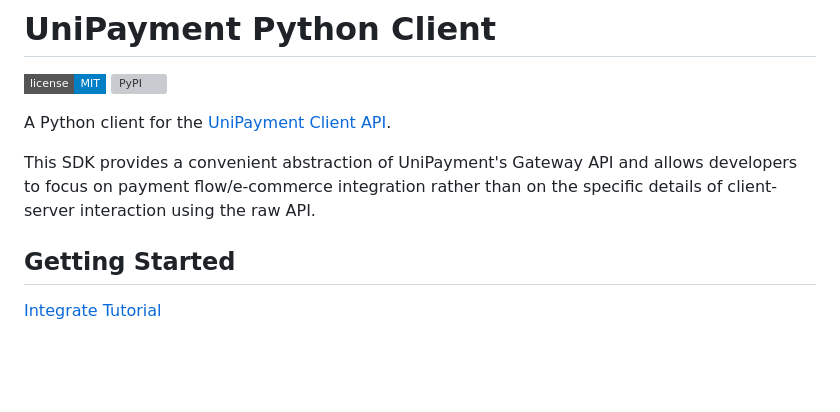
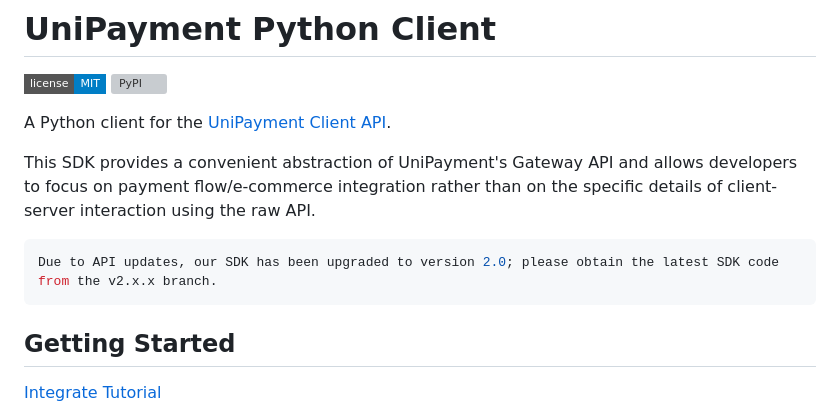
Before and after one commit to UniCryptoLab/UniPaymentClient.Python, a Markdown page: UniPaymentClient/README.md, the part around the change. GitHub-like rendering; badges without logos; blank space fills up the shorter version; grey boxes are pictures that could not be loaded.

````diff
--- a/UniPaymentClient/README.md
+++ b/UniPaymentClient/README.md
@@ -6,6 +6,9 @@ A Python client for the [UniPayment Client API](https://unipayment.readme.io/ref
 
 This SDK provides a convenient abstraction of UniPayment's Gateway API and allows developers to focus on payment flow/e-commerce integration rather than on the specific details of client-server interaction using the raw API.
 
+```bash
+Due to API updates, our SDK has been upgraded to version 2.0; please obtain the latest SDK code from the v2.x.x branch.
+```
 
 ## Getting Started
 
````
